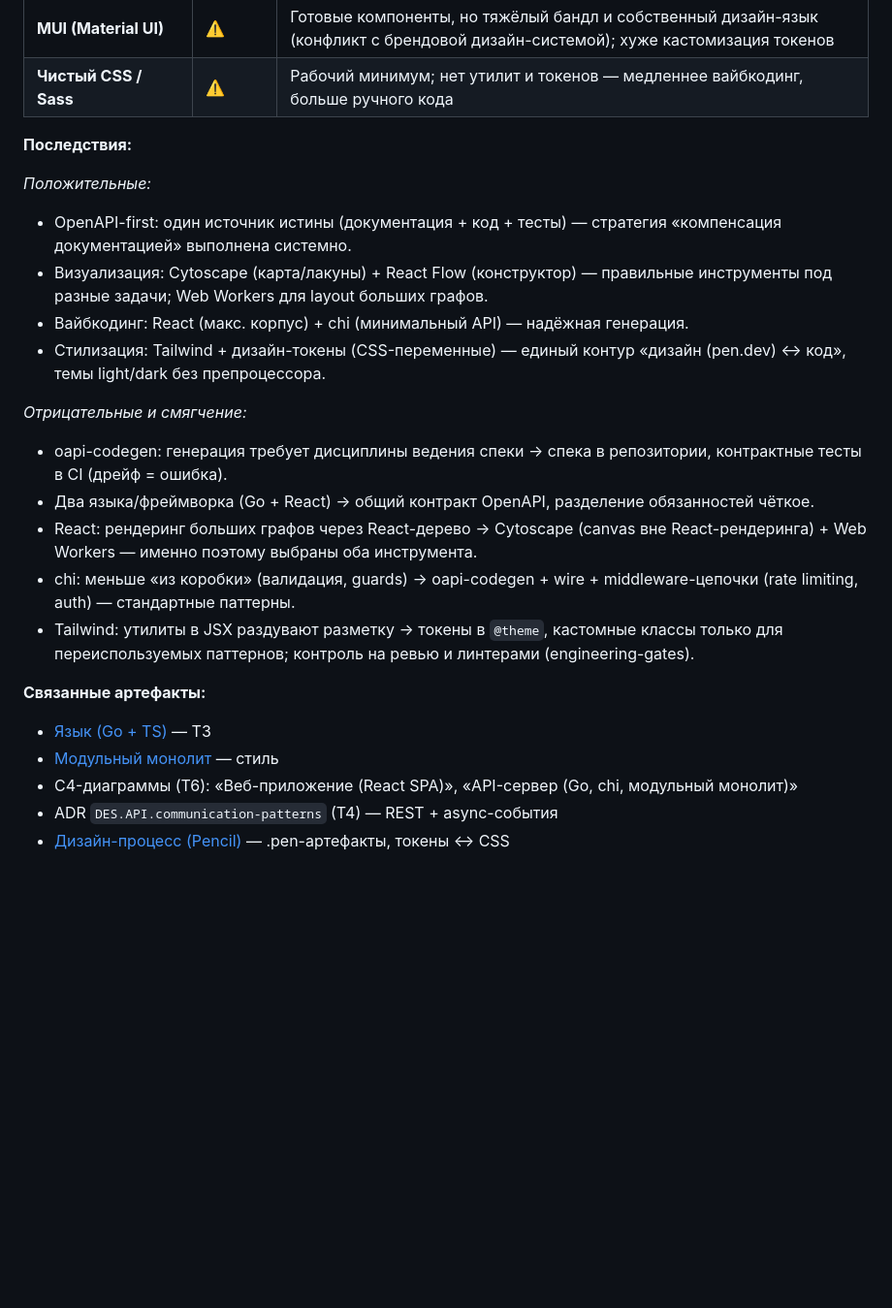
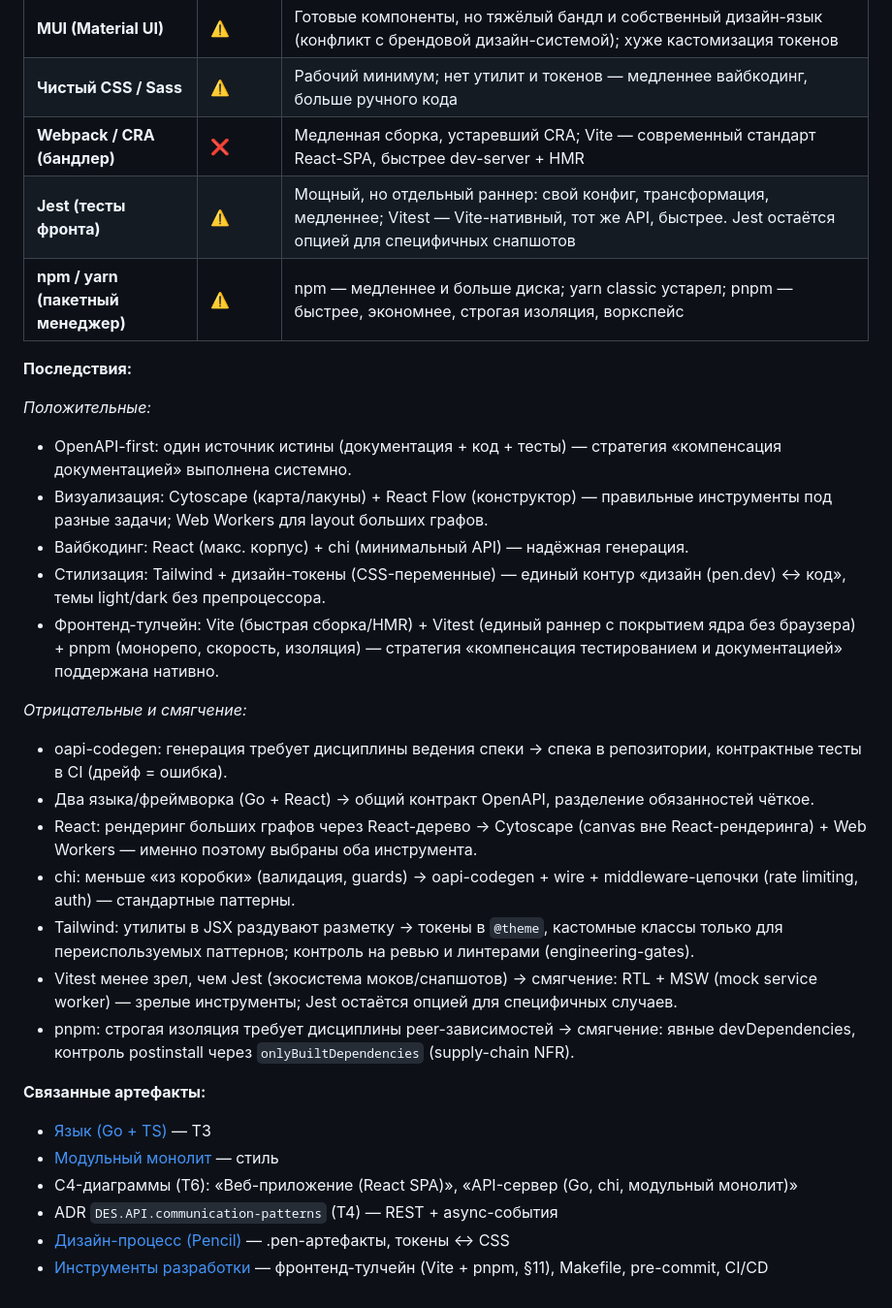
Before and after one commit to n-marusov/vedo-edutrack, a Markdown page: specs/adr/ADR-DES.STACK.framework-vs-vs.md, the part around one of its changes. Shown at 97% size. Rendered like a GitHub page; blank space fills up the shorter version.

```diff
--- a/specs/adr/ADR-DES.STACK.framework-vs-vs.md
+++ b/specs/adr/ADR-DES.STACK.framework-vs-vs.md
@@ -91,6 +107,9 @@ OpenAPI-спек (источник истины, в репозитории)
 | **Styled Components / CSS-in-JS** | ❌ | Runtime-затраты (JS в бандле), сложнее гигиена SSR, слабее генерация у ИИ; конфликт с бюджетом p95 и простотой |
 | **MUI (Material UI)** | ⚠️ | Готовые компоненты, но тяжёлый бандл и собственный дизайн-язык (конфликт с брендовой дизайн-системой); хуже кастомизация токенов |
 | **Чистый CSS / Sass** | ⚠️ | Рабочий минимум; нет утилит и токенов — медленнее вайбкодинг, больше ручного кода |
+| **Webpack / CRA (бандлер)** | ❌ | Медленная сборка, устаревший CRA; Vite — современный стандарт React-SPA, быстрее dev-server + HMR |
+| **Jest (тесты фронта)** | ⚠️ | Мощный, но отдельный раннер: свой конфиг, трансформация, медленнее; Vitest — Vite-нативный, тот же API, быстрее. Jest остаётся опцией для специфичных снапшотов |
+| **npm / yarn (пакетный менеджер)** | ⚠️ | npm — медленнее и больше диска; yarn classic устарел; pnpm — быстрее, экономнее, строгая изоляция, воркспейс |
 
 **Последствия:**
 
@@ -99,6 +118,7 @@ OpenAPI-спек (источник истины, в репозитории)
 - Визуализация: Cytoscape (карта/лакуны) + React Flow (конструктор) — правильные инструменты под разные задачи; Web Workers для layout больших графов.
 - Вайбкодинг: React (макс. корпус) + chi (минимальный API) — надёжная генерация.
 - Стилизация: Tailwind + дизайн-токены (CSS-переменные) — единый контур «дизайн (pen.dev) ↔ код», темы light/dark без препроцессора.
+- Фронтенд-тулчейн: Vite (быстрая сборка/HMR) + Vitest (единый раннер с покрытием ядра без браузера) + pnpm (монорепо, скорость, изоляция) — стратегия «компенсация тестированием и документацией» поддержана нативно.
 
 *Отрицательные и смягчение:*
 - oapi-codegen: генерация требует дисциплины ведения спеки → спека в репозитории, контрактные тесты в CI (дрейф = ошибка).
@@ -106,6 +126,8 @@ OpenAPI-спек (источник истины, в репозитории)
 - React: рендеринг больших графов через React-дерево → Cytoscape (canvas вне React-рендеринга) + Web Workers — именно поэтому выбраны оба инструмента.
 - chi: меньше «из коробки» (валидация, guards) → oapi-codegen + wire + middleware-цепочки (rate limiting, auth) — стандартные паттерны.
 - Tailwind: утилиты в JSX раздувают разметку → токены в `@theme`, кастомные классы только для переиспользуемых паттернов; контроль на ревью и линтерами (engineering-gates).
+- Vitest менее зрел, чем Jest (экосистема моков/снапшотов) → смягчение: RTL + MSW (mock service worker) — зрелые инструменты; Jest остаётся опцией для специфичных случаев.
+- pnpm: строгая изоляция требует дисциплины peer-зависимостей → смягчение: явные devDependencies, контроль postinstall через `onlyBuiltDependencies` (supply-chain NFR).
 
 **Связанные артефакты:**
 - [Язык (Go + TS)](ADR-DES.STACK.language-vs-vs.md) — T3
@@ -113,3 +135,4 @@ OpenAPI-спек (источник истины, в репозитории)
 - C4-диаграммы (T6): «Веб-приложение (React SPA)», «API-сервер (Go, chi, модульный монолит)»
 - ADR `DES.API.communication-patterns` (T4) — REST + async-события
 - [Дизайн-процесс (Pencil)](ADR-DES.PROCESS.pencil-design-adoption.md) — .pen-артефакты, токены ↔ CSS
+- [Инструменты разработки](ADR-IMPL.PROCESS.development-tooling.md) — фронтенд-тулчейн (Vite + pnpm, §11), Makefile, pre-commit, CI/CD
```
Also changed, not shown: other parts of specs/adr/ADR-DES.STACK.framework-vs-vs.md (+17 -1 lines), specs/adr/ADR-IMPL.PROCESS.development-tooling.md (+1 -1 lines).
